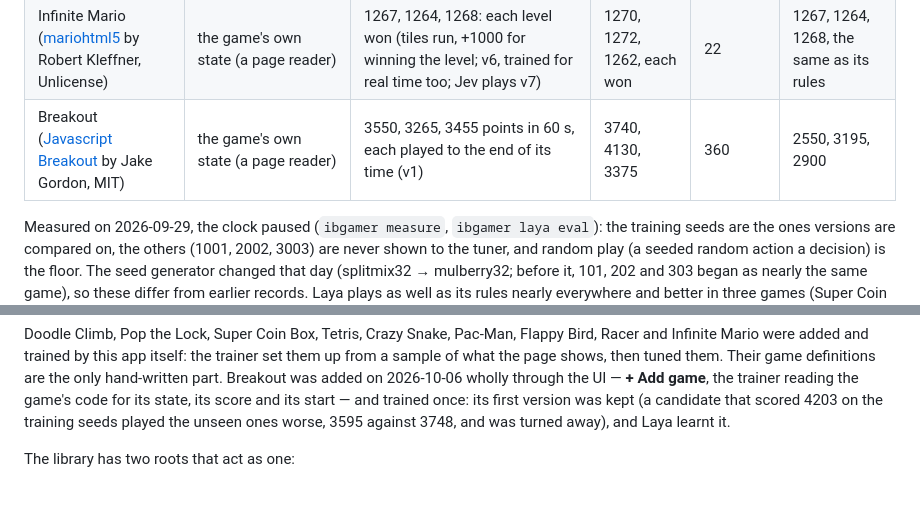
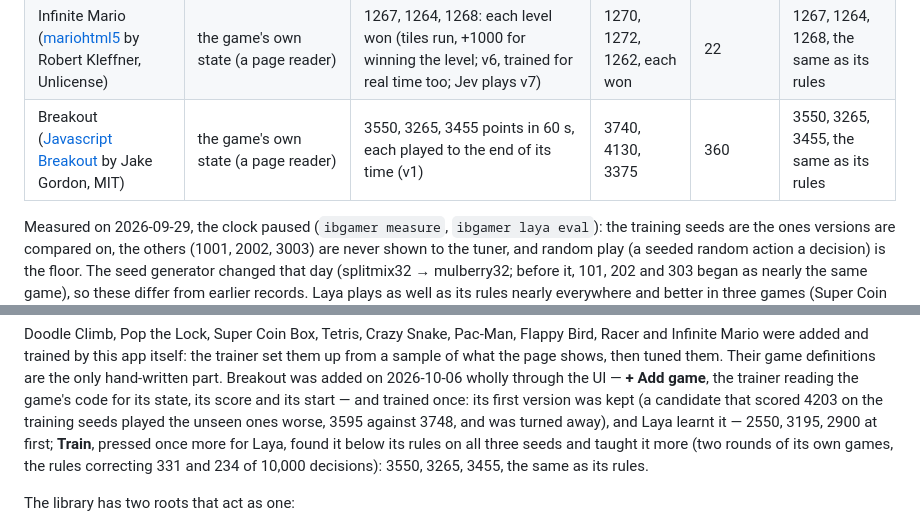
Before and after one commit to ironbee-ai/ironbee-gamer, a Markdown page: README.md, 2 parts joined by grey strips. Drawn GitHub-style; blank space fills up the shorter version.

Commit message:
docs: Breakout's Laya plays as its rules after Train taught it more

```diff
--- a/README.md
+++ b/README.md
@@ -92,7 +92,7 @@ profiles that play it.
 | Crazy Snake ([Phaser examples](https://noowxela.github.io/phaser-examples/games/ready/crazy-snake/)) | Phaser (the game's own state) | 36, 35 coins in 90 s (v2, trained for real time too) | 34, 41, 34 | 0 | 39, 35 |
 | Racer ([Javascript Racer](https://jakesgordon.com/games/racer/) by Jake Gordon, MIT) | the game's own state (a page reader) | 3383, 3263, 3192 road segments in 60 s (v4, trained for real time too) | 3436, 3432, 3401 | 61 | 3383, 3263, 3192, the same as its rules |
 | Infinite Mario ([mariohtml5](https://kenspiretech.github.io/mariohtml5/main.html) by Robert Kleffner, Unlicense) | the game's own state (a page reader) | 1267, 1264, 1268: each level won (tiles run, +1000 for winning the level; v6, trained for real time too; Jev plays v7) | 1270, 1272, 1262, each won | 22 | 1267, 1264, 1268, the same as its rules |
-| Breakout ([Javascript Breakout](https://jakesgordon.com/games/breakout) by Jake Gordon, MIT) | the game's own state (a page reader) | 3550, 3265, 3455 points in 60 s, each played to the end of its time (v1) | 3740, 4130, 3375 | 360 | 2550, 3195, 2900 |
+| Breakout ([Javascript Breakout](https://jakesgordon.com/games/breakout) by Jake Gordon, MIT) | the game's own state (a page reader) | 3550, 3265, 3455 points in 60 s, each played to the end of its time (v1) | 3740, 4130, 3375 | 360 | 3550, 3265, 3455, the same as its rules |
 
 Measured on 2026-09-29, the clock paused (`ibgamer measure`, `ibgamer laya eval`): the training seeds
 are the ones versions are compared on, the others (1001, 2002, 3003) are never shown to the tuner,
@@ -121,7 +121,9 @@ Racer and Infinite Mario were added and trained by this app itself: the trainer
 Their game definitions are the only hand-written part. Breakout was added on 2026-10-06 wholly through the UI — **+ Add
 game**, the trainer reading the game's code for its state, its score and its start — and trained once: its first
 version was kept (a candidate that scored 4203 on the training seeds played the unseen ones worse, 3595 against
-3748, and was turned away), and Laya learnt it.
+3748, and was turned away), and Laya learnt it — 2550, 3195, 2900 at first; **Train**, pressed once more for Laya, found
+it below its rules on all three seeds and taught it more (two rounds of its own games, the rules correcting 331 and
+234 of 10,000 decisions): 3550, 3265, 3455, the same as its rules.
 
 The library has two roots that act as one:
 
```
